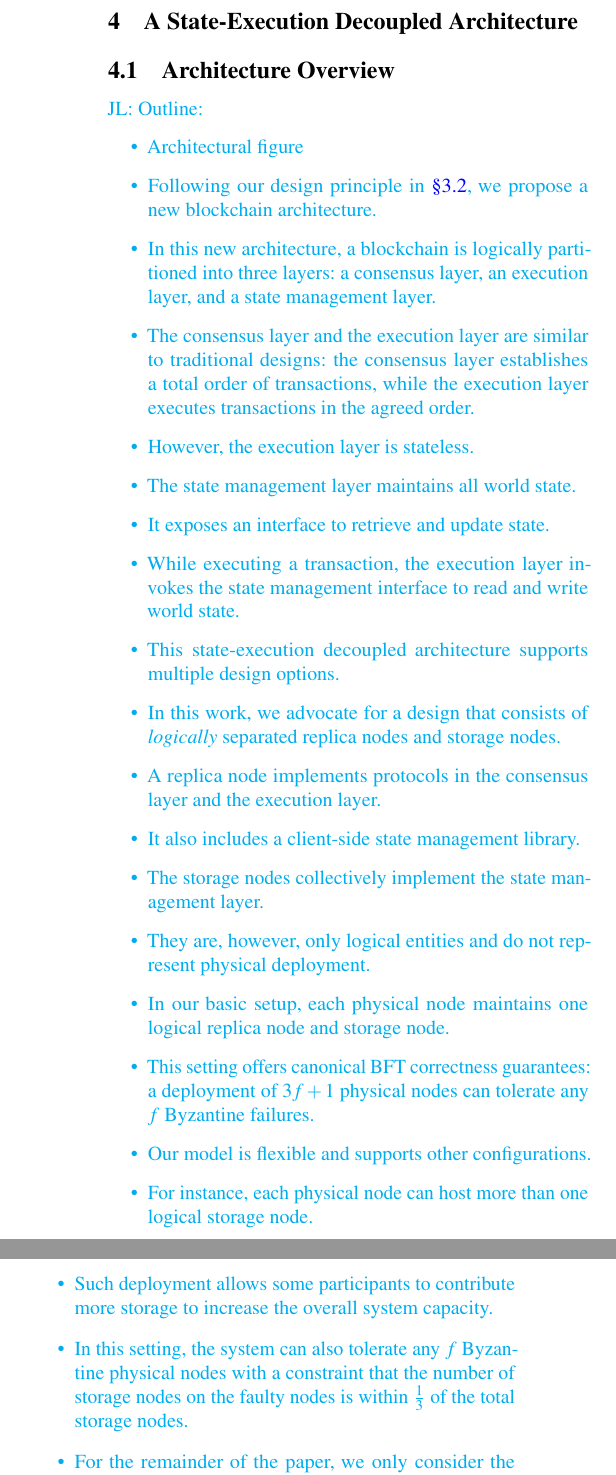
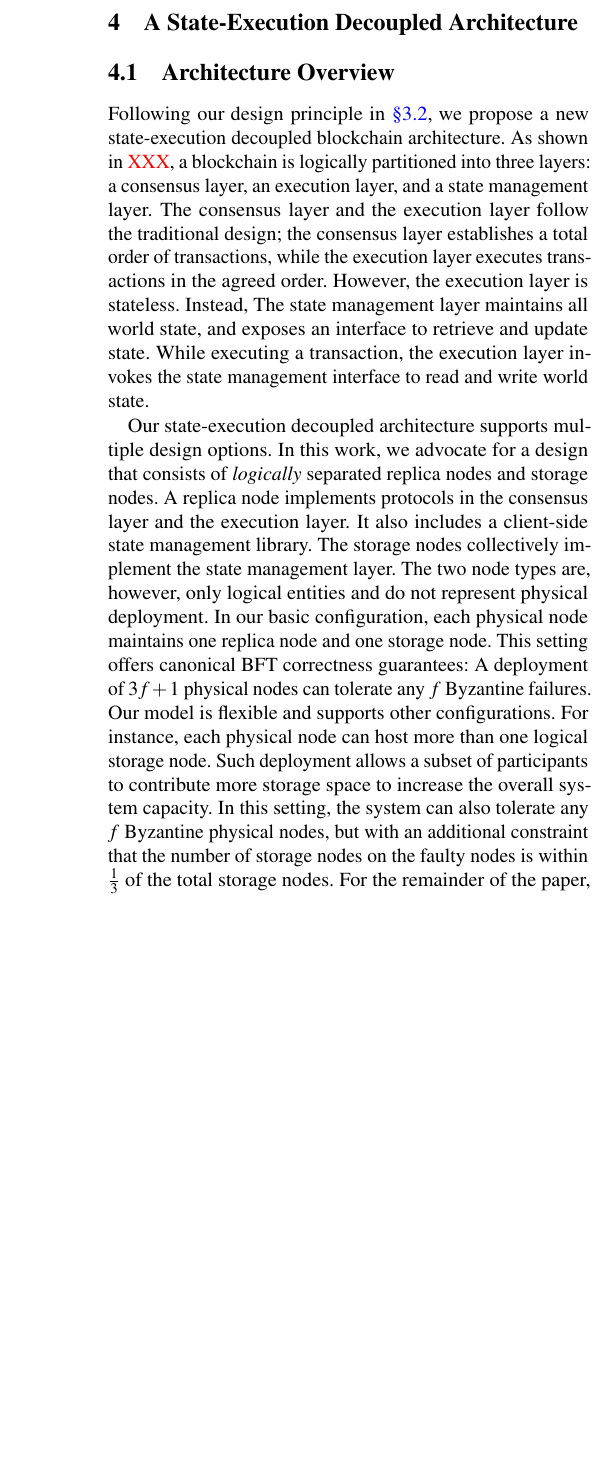
Before and after one commit to sgdxbc/bigbft-paper, a LaTeX document (paper.tex, which reads sections/arch.tex): two parts of the columns of page 5 of 19 before the commit and part of one column of page 5 of 19 after it, the two joined at a grey line, cut so that both start at the same text, the shorter picture padded with empty space. Compiled offline with pdfLaTeX; a LaTeX package or settings file that is missing is left out.

Commit message:
arch: overview

```diff
--- a/sections/arch.tex
+++ b/sections/arch.tex
@@ -4,31 +4,27 @@
 \subsection{Architecture Overview}
 \label{sec:arch:overview}
 
-\lijl{Outline:
-\begin{itemize}
-    \item Architectural figure
-    \item Following our design principle in \autoref{sec:approach:case}, we propose a new blockchain architecture.
-    \item In this new architecture, a blockchain is logically partitioned into three layers: a consensus layer, an execution layer, and a state management layer.
-    \item The consensus layer and the execution layer are similar to traditional designs: the consensus layer establishes a total order of transactions, while the execution layer executes transactions in the agreed order.
-    \item However, the execution layer is stateless.
-    \item The state management layer maintains all world state.
-    \item It exposes an interface to retrieve and update state.
-    \item While executing a transaction, the execution layer invokes the state management interface to read and write world state.
-    \item This state-execution decoupled architecture supports multiple design options.
-    \item In this work, we advocate for a design that consists of \emph{logically} separated replica nodes and storage nodes.
-    \item A replica node implements protocols in the consensus layer and the execution layer.
-    \item It also includes a client-side state management library.
-    \item The storage nodes collectively implement the state management layer.
-    \item They are, however, only logical entities and do not represent physical deployment.
-    \item In our basic setup, each physical node maintains one logical replica node and storage node.
-    \item This setting offers canonical BFT correctness guarantees: a deployment of $3f+1$ physical nodes can tolerate any $f$ Byzantine failures.
-    \item Our model is flexible and supports other configurations.
-    \item For instance, each physical node can host more than one logical storage node.
-    \item Such deployment allows some participants to contribute more storage to increase the overall system capacity.
-    \item In this setting, the system can also tolerate any $f$ Byzantine physical nodes with a constraint that the number of storage nodes on the faulty nodes is within $\frac{1}{3}$ of the total storage nodes.
-    \item For the remainder of the paper, we only consider the basic setup to simplify discussion.
-\end{itemize}
-}
+Following our design principle in \autoref{sec:approach:case}, we propose a new state-execution decoupled blockchain architecture.
+As shown in \XXX, a blockchain is logically partitioned into three layers: a consensus layer, an execution layer, and a state management layer.
+The consensus layer and the execution layer follow the traditional design;
+the consensus layer establishes a total order of transactions, while the execution layer executes transactions in the agreed order.
+However, the execution layer is stateless.
+Instead, The state management layer maintains all world state, and exposes an interface to retrieve and update state.
+While executing a transaction, the execution layer invokes the state management interface to read and write world state.
+
+Our state-execution decoupled architecture supports multiple design options.
+In this work, we advocate for a design that consists of \emph{logically} separated replica nodes and storage nodes.
+A replica node implements protocols in the consensus layer and the execution layer.
+It also includes a client-side state management library.
+The storage nodes collectively implement the state management layer.
+The two node types are, however, only logical entities and do not represent physical deployment.
+In our basic configuration, each physical node maintains one replica node and one storage node.
+This setting offers canonical BFT correctness guarantees: A deployment of $3f+1$ physical nodes can tolerate any $f$ Byzantine failures.
+Our model is flexible and supports other configurations.
+For instance, each physical node can host more than one logical storage node.
+Such deployment allows a subset of participants to contribute more storage space to increase the overall system capacity.
+In this setting, the system can also tolerate any $f$ Byzantine physical nodes, but with an additional constraint that the number of storage nodes on the faulty nodes is within $\frac{1}{3}$ of the total storage nodes.
+For the remainder of the paper, we only consider the basic setup to simplify discussion.
 
 \subsection{State Management Layer}
 \label{sec:arch:layer}
```
